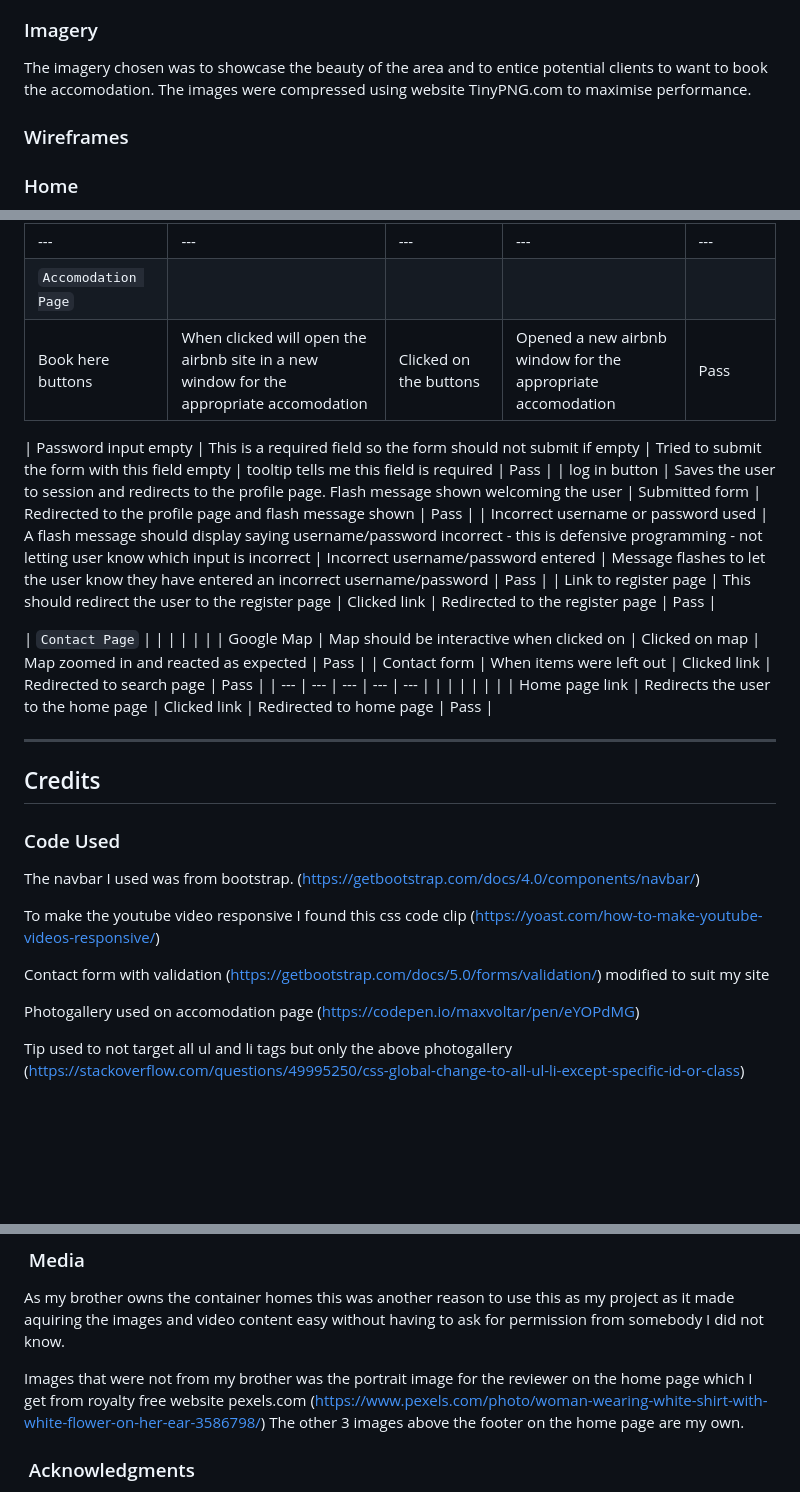
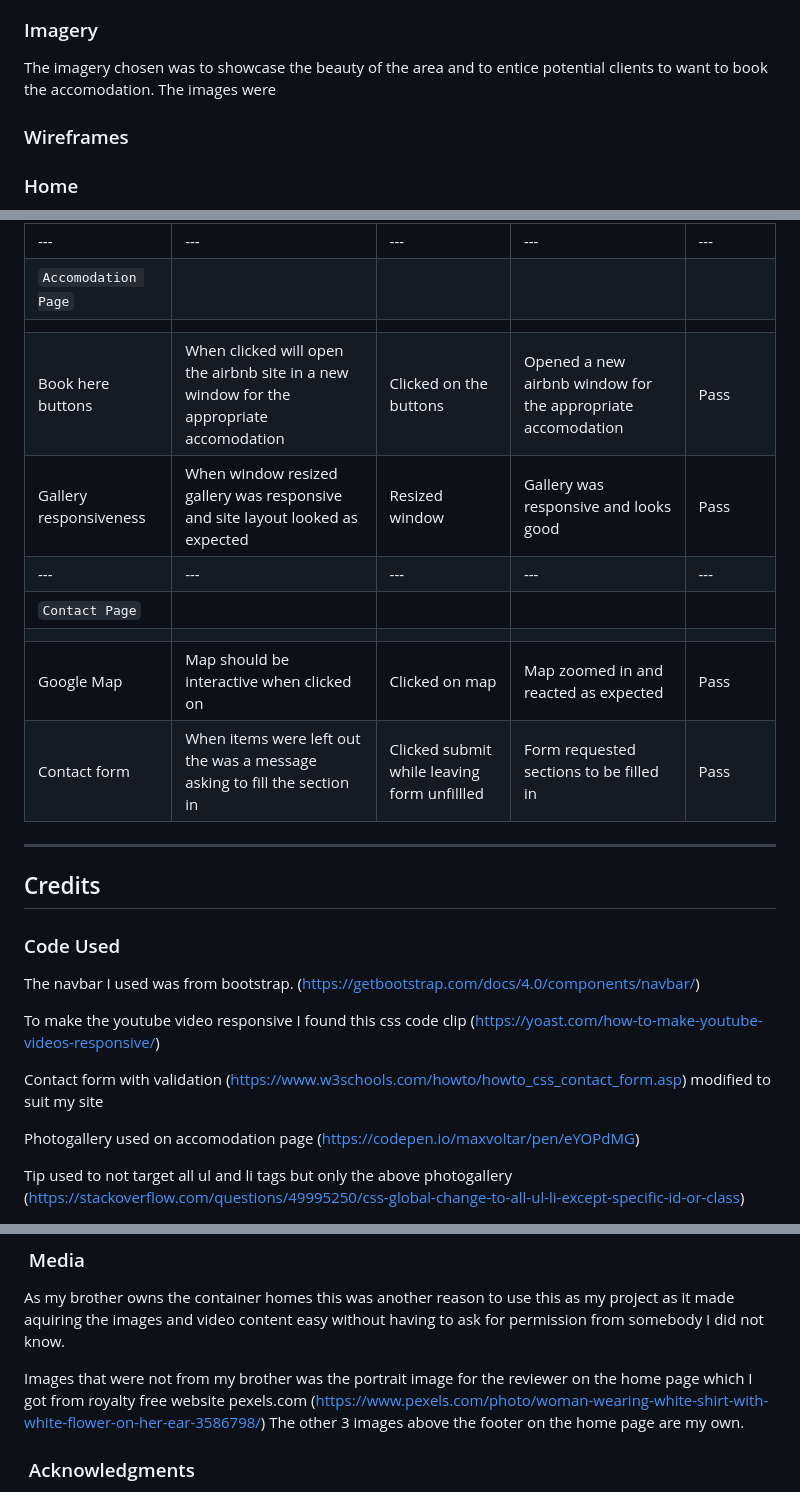
Before and after one commit to adrianskelton/Project1, a Markdown page: README.md, 3 parts joined by grey strips. Drawn GitHub-style; blank space fills up the shorter version.

```diff
--- a/README.md
+++ b/README.md
@@ -75,7 +75,7 @@ I went for a google font Lato because it looked clean and modern and was easy to
 
 ### Imagery
 
-The imagery chosen was to showcase the beauty of the area and to entice potential clients to want to book the accomodation. The images were compressed using website TinyPNG.com to maximise performance.
+The imagery chosen was to showcase the beauty of the area and to entice potential clients to want to book the accomodation. The images were
 
 ### Wireframes
 
@@ -277,20 +294,17 @@ Additional testing was taken by friends on a variety of devices and screen sizes
 | Youtube video | Video does not autoplay only when clicked does it play. | Clicked video  | Video plays | Pass |
 | --- | --- | --- | --- | --- |
 | `Accomodation Page` |
+|   |   |   |   |
 | Book here buttons | When clicked will open the airbnb site in a new window for the appropriate accomodation | Clicked on the buttons | Opened a new airbnb window for the appropriate accomodation | Pass |
-
-| Password input empty | This is a required field so the form should not submit if empty | Tried to submit the form with this field empty | tooltip tells me this field is required |  Pass |
-| log in button | Saves the user to session and redirects to the profile page. Flash message shown welcoming the user | Submitted form | Redirected to the profile page and flash message shown | Pass |
-| Incorrect username or password used | A flash message should display saying username/password incorrect - this is defensive programming - not letting user know which input is incorrect | Incorrect username/password entered | Message flashes to let the user know they have entered an incorrect username/password | Pass |
-| Link to register page |  This should redirect the user to the register page | Clicked link | Redirected to the register page | Pass |
-
+| Gallery responsiveness | When window resized gallery was responsive and site layout looked as expected | Resized window | Gallery was responsive and looks good | Pass |
+| --- | --- | --- | --- | --- |
 | `Contact Page` |
 |   |   |   |   |
 | Google Map | Map should be interactive when clicked on | Clicked on map | Map zoomed in and reacted as expected | Pass |
-| Contact form | When items were left out | Clicked link | Redirected to search page | Pass |
-| --- | --- | --- | --- | --- |
-|   |   |   |   |   |
-| Home page link | Redirects the user to the home page | Clicked link | Redirected to home page | Pass |
+| Contact form | When items were left out the was a message asking to fill the section in| Clicked submit while leaving form unfillled | Form requested sections to be filled in | Pass |
+
+
+
 
  - - -
 
@@ -302,7 +316,7 @@ The navbar I used was from bootstrap.  (https://getbootstrap.com/docs/4.0/compon
 
 To make the youtube video responsive I found this css code clip (https://yoast.com/how-to-make-youtube-videos-responsive/)
 
-Contact form with validation (https://getbootstrap.com/docs/5.0/forms/validation/) modified to suit my site
+Contact form with validation (https://www.w3schools.com/howto/howto_css_contact_form.asp) modified to suit my site
 
 Photogallery used on accomodation page (https://codepen.io/maxvoltar/pen/eYOPdMG)
 
@@ -316,7 +330,7 @@ I wrote all of the content for the website, though I did get some information fr
 
 As my brother owns the container homes this was another reason to use this as my project as it made aquiring the images and video content easy without having to ask for permission from somebody I did not know.
 
-Images that were not from my brother was the portrait image for the reviewer on the home page which I get from royalty free website pexels.com (https://www.pexels.com/photo/woman-wearing-white-shirt-with-white-flower-on-her-ear-3586798/)
+Images that were not from my brother was the portrait image for the reviewer on the home page which I got from royalty free website pexels.com (https://www.pexels.com/photo/woman-wearing-white-shirt-with-white-flower-on-her-ear-3586798/)
 The other 3 images above the footer on the home page are my own.
 
 
```
Also changed, not shown: other parts of README.md (+32 -15 lines), assets/images/features/amiresponsive.jpg (added), assets/images/screenshotindex.jpg (added), 5 other files.
